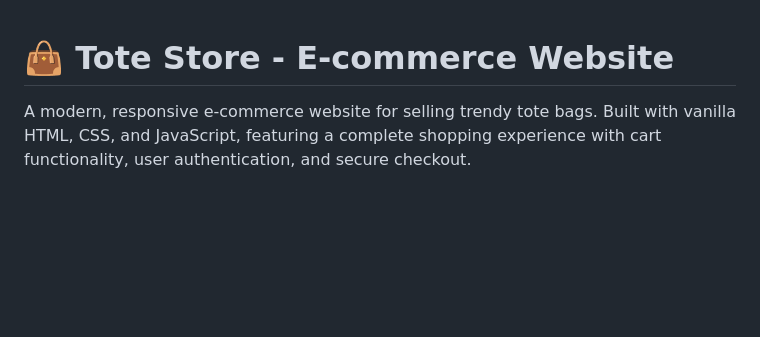
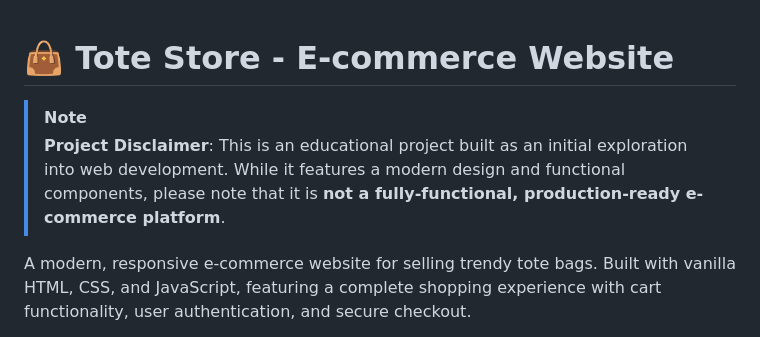
Before and after one commit to Shabbar07/Tote-Bag-Website, a Markdown page: README.md, the part around the change. Drawn GitHub-style; blank space fills up the shorter version.

Commit message:
Update README with professional project disclaimer

```diff
--- a/README.md
+++ b/README.md
@@ -1,4 +1,7 @@
 # 👜 Tote Store - E-commerce Website
+
+> [!NOTE]
+> **Project Disclaimer**: This is an educational project built as an initial exploration into web development. While it features a modern design and functional components, please note that it is **not a fully-functional, production-ready e-commerce platform**.
 
 A modern, responsive e-commerce website for selling trendy tote bags. Built with vanilla HTML, CSS, and JavaScript, featuring a complete shopping experience with cart functionality, user authentication, and secure checkout.
 
```
